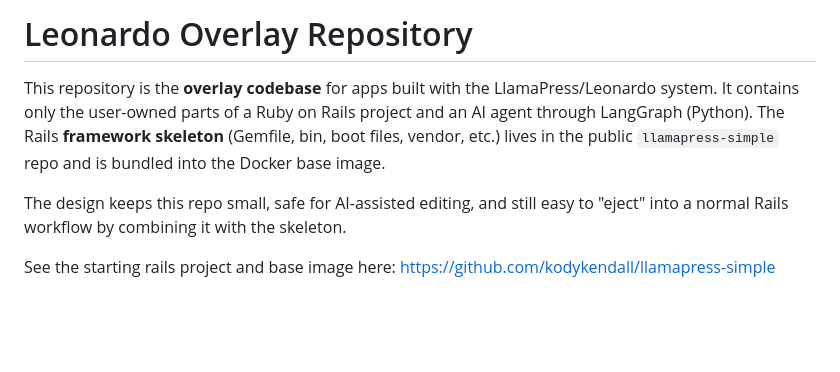
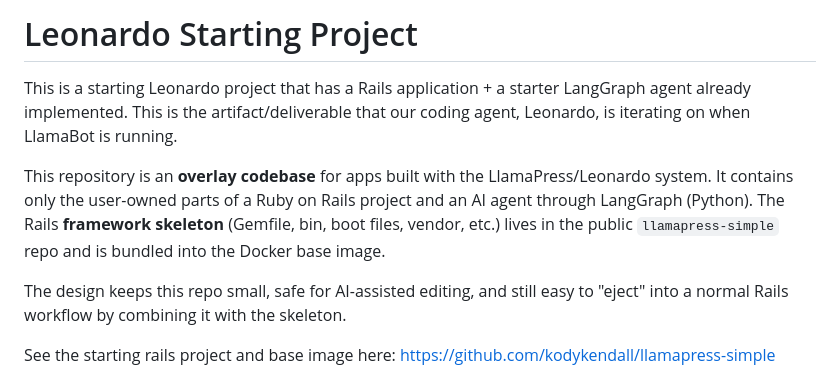
Before and after one commit to KodyKendall/Leonardo, a Markdown page: README.md, the part around the change. Drawn GitHub-style; blank space fills up the shorter version.

```diff
--- a/README.md
+++ b/README.md
@@ -1,6 +1,8 @@
-# Leonardo Overlay Repository
+# Leonardo Starting Project
 
-This repository is the **overlay codebase** for apps built with the LlamaPress/Leonardo system. It contains only the user-owned parts of a Ruby on Rails project and an AI agent through LangGraph (Python). The Rails **framework skeleton** (Gemfile, bin, boot files, vendor, etc.) lives in the public `llamapress-simple` repo and is bundled into the Docker base image.
+This is a starting Leonardo project that has a Rails application + a starter LangGraph agent already implemented. This is the artifact/deliverable that our coding agent, Leonardo, is iterating on when LlamaBot is running.
+
+This repository is an **overlay codebase** for apps built with the LlamaPress/Leonardo system. It contains only the user-owned parts of a Ruby on Rails project and an AI agent through LangGraph (Python). The Rails **framework skeleton** (Gemfile, bin, boot files, vendor, etc.) lives in the public `llamapress-simple` repo and is bundled into the Docker base image.
 
 The design keeps this repo small, safe for AI-assisted editing, and still easy to "eject" into a normal Rails workflow by combining it with the skeleton.
 
```
